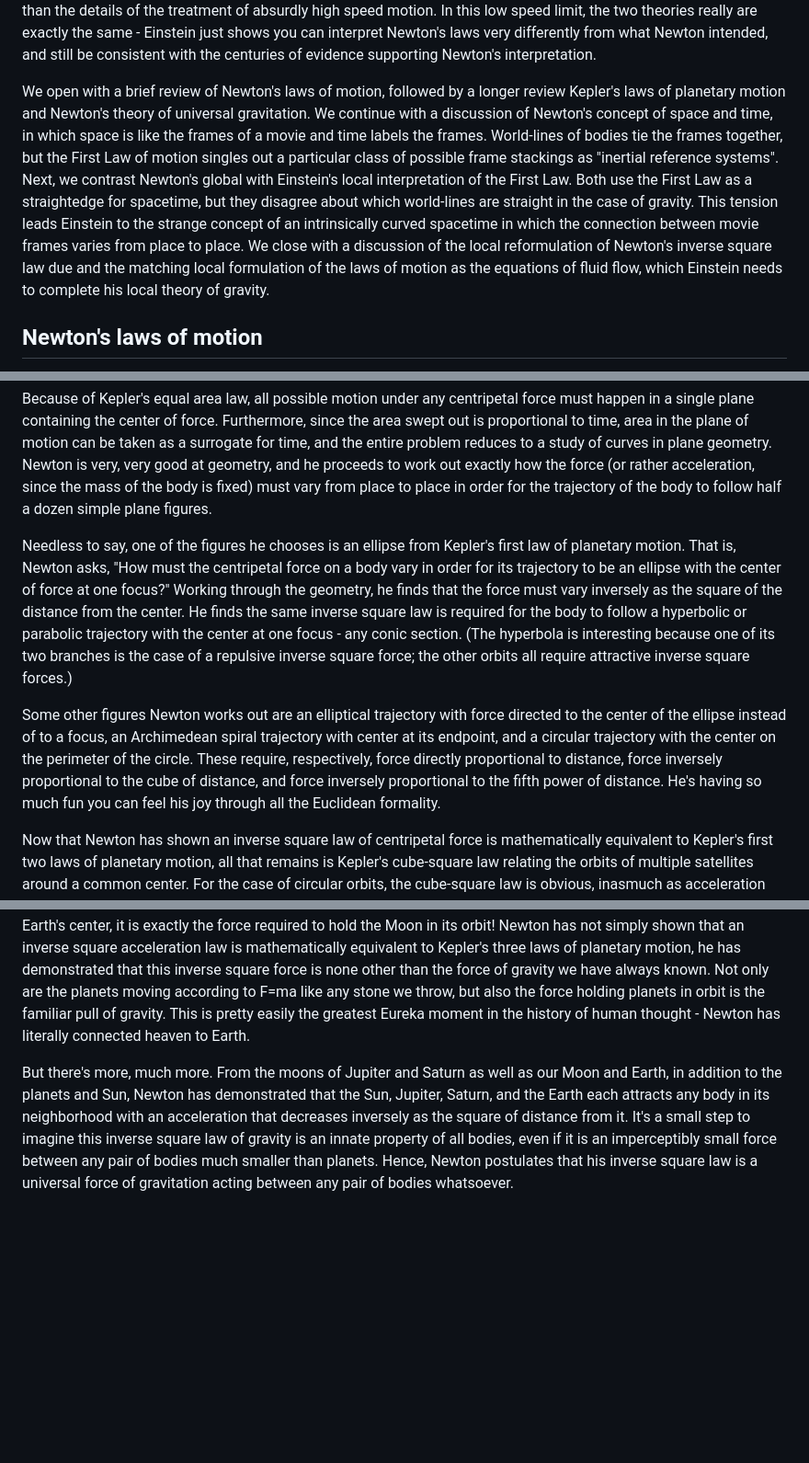
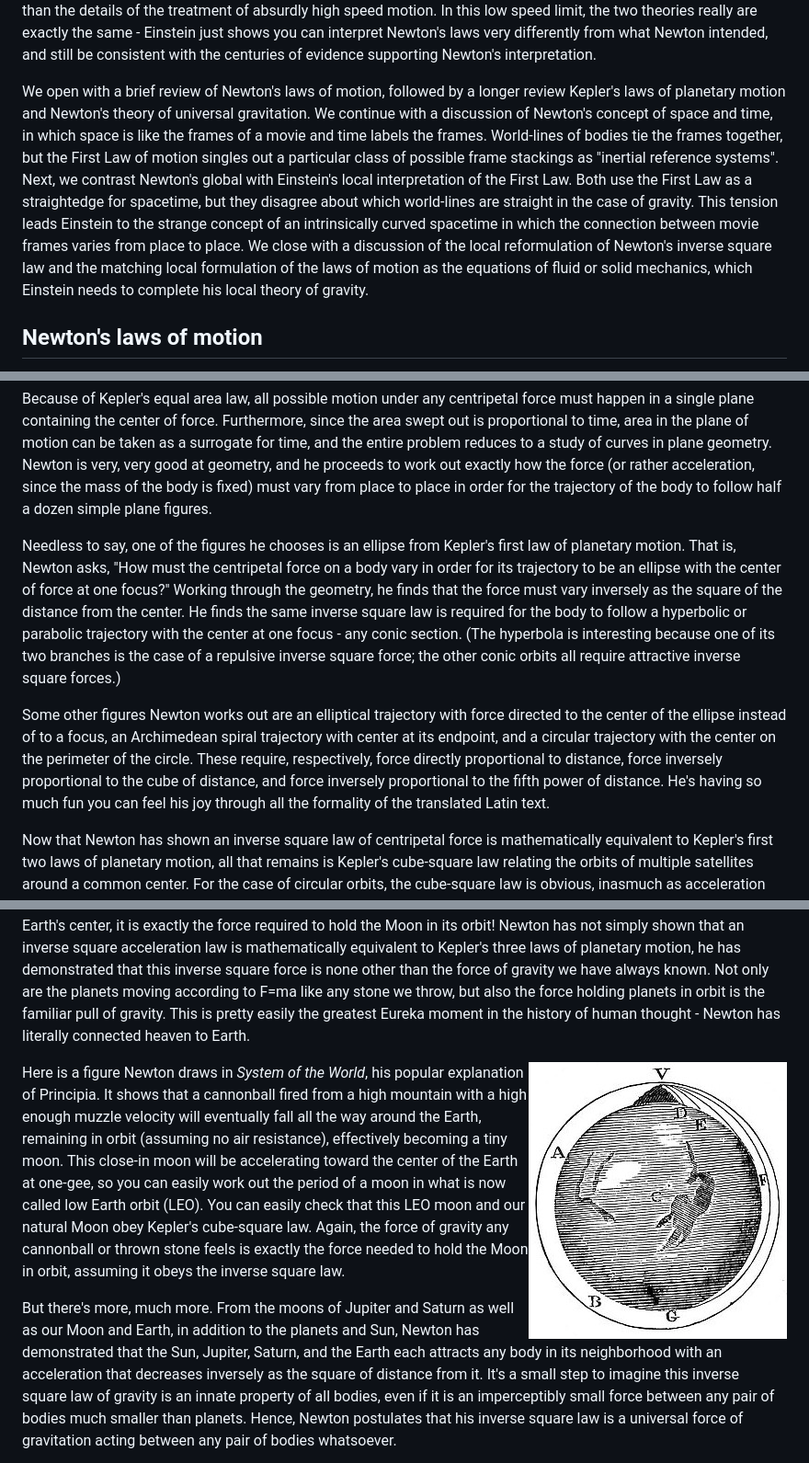
Before and after one commit to dhmunro/modeling, a Markdown page: gravity.md, 3 parts joined by grey strips. Shown: that part at 92% size. GitHub-like rendering; pictures changed too: newton-fig.jpg (added); blank space fills up the shorter version.

Commit message:
added newton-fig to gravity.md

```diff
--- a/gravity.md
+++ b/gravity.md
@@ -10,7 +10,7 @@ Specifically, Einstein focuses on the fact that gravity produces identical accel
 
 How can Einstein's bizarre explanation of gravity as curvature be equivalent to Newton's common sense explanation of gravity as force?  Answering that question is our goal here.  Before we get started, you must be warned that this discussion does not follow the historical order or context in which Einstein developed his theories of Special Relativity and General Relativity.  In fact, the curvature interpretation of Newtonian gravity presented here was developed by Cartan, who back-engineered Einstein's General Relativity to the low speed limit (e.g.- the speed of anything in the solar system) where Newton's laws of motion and gravity are very nearly exact.  To understand the full theory of General Relativity, starting from Cartan's version of Newton's theory is easier than jumping directly from Newton to Einstein.  Here we focus on the change in perspective from Newton's picture of gravity to Einstein's, rather than the details of the treatment of absurdly high speed motion.  In this low speed limit, the two theories really are exactly the same - Einstein just shows you can interpret Newton's laws very differently from what Newton intended, and still be consistent with the centuries of evidence supporting Newton's interpretation.
 
-We open with a brief review of Newton's laws of motion, followed by a longer review Kepler's laws of planetary motion and Newton's theory of universal gravitation.  We continue with a discussion of Newton's concept of space and time, in which space is like the frames of a movie and time labels the frames.  World-lines of bodies tie the frames together, but the First Law of motion singles out a particular class of possible frame stackings as "inertial reference systems".  Next, we contrast Newton's global with Einstein's local interpretation of the First Law.  Both use the First Law as a straightedge for spacetime, but they disagree about which world-lines are straight in the case of gravity.  This tension leads Einstein to the strange concept of an intrinsically curved spacetime in which the connection between movie frames varies from place to place.  We close with a discussion of the local reformulation of Newton's inverse square law due and the matching local formulation of the laws of motion as the equations of fluid flow, which Einstein needs to complete his local theory of gravity.
+We open with a brief review of Newton's laws of motion, followed by a longer review Kepler's laws of planetary motion and Newton's theory of universal gravitation.  We continue with a discussion of Newton's concept of space and time, in which space is like the frames of a movie and time labels the frames.  World-lines of bodies tie the frames together, but the First Law of motion singles out a particular class of possible frame stackings as "inertial reference systems".  Next, we contrast Newton's global with Einstein's local interpretation of the First Law.  Both use the First Law as a straightedge for spacetime, but they disagree about which world-lines are straight in the case of gravity.  This tension leads Einstein to the strange concept of an intrinsically curved spacetime in which the connection between movie frames varies from place to place.  We close with a discussion of the local reformulation of Newton's inverse square law and the matching local formulation of the laws of motion as the equations of fluid or solid mechanics, which Einstein needs to complete his local theory of gravity.
 
 
 Newton's laws of motion
@@ -56,9 +56,9 @@ Newton's very first result is that for any centripetal force, the radius drawn f
 
 Because of Kepler's equal area law, all possible motion under any centripetal force must happen in a single plane containing the center of force.  Furthermore, since the area swept out is proportional to time, area in the plane of motion can be taken as a surrogate for time, and the entire problem reduces to a study of curves in plane geometry.  Newton is very, very good at geometry, and he proceeds to work out exactly how the force (or rather acceleration, since the mass of the body is fixed) must vary from place to place in order for the trajectory of the body to follow half a dozen simple plane figures.
 
-Needless to say, one of the figures he chooses is an ellipse from Kepler's first law of planetary motion.  That is, Newton asks, "How must the centripetal force on a body vary in order for its trajectory to be an ellipse with the center of force at one focus?"  Working through the geometry, he finds that the force must vary inversely as the square of the distance from the center.  He finds the same inverse square law is required for the body to follow a hyperbolic or parabolic trajectory with the center at one focus - any conic section.  (The hyperbola is interesting because one of its two branches is the case of a repulsive inverse square force; the other orbits all require attractive inverse square forces.)
+Needless to say, one of the figures he chooses is an ellipse from Kepler's first law of planetary motion.  That is, Newton asks, "How must the centripetal force on a body vary in order for its trajectory to be an ellipse with the center of force at one focus?"  Working through the geometry, he finds that the force must vary inversely as the square of the distance from the center.  He finds the same inverse square law is required for the body to follow a hyperbolic or parabolic trajectory with the center at one focus - any conic section.  (The hyperbola is interesting because one of its two branches is the case of a repulsive inverse square force; the other conic orbits all require attractive inverse square forces.)
 
-Some other figures Newton works out are an elliptical trajectory with force directed to the center of the ellipse instead of to a focus, an Archimedean spiral trajectory with center at its endpoint, and a circular trajectory with the center on the perimeter of the circle.  These require, respectively, force directly proportional to distance, force inversely proportional to the cube of distance, and force inversely proportional to the fifth power of distance.  He's having so much fun you can feel his joy through all the Euclidean formality.
+Some other figures Newton works out are an elliptical trajectory with force directed to the center of the ellipse instead of to a focus, an Archimedean spiral trajectory with center at its endpoint, and a circular trajectory with the center on the perimeter of the circle.  These require, respectively, force directly proportional to distance, force inversely proportional to the cube of distance, and force inversely proportional to the fifth power of distance.  He's having so much fun you can feel his joy through all the formality of the translated Latin text.
 
 Now that Newton has shown an inverse square law of centripetal force is mathematically equivalent to Kepler's first two laws of planetary motion, all that remains is Kepler's cube-square law relating the orbits of multiple satellites around a common center.  For the case of circular orbits, the cube-square law is obvious, inasmuch as acceleration scales as distance divided by the square of orbital period, and itself scales inversely with distance squared.  In fact, the constant of proportionality in the cube-square law is the same as the constant of proportionality in the inverse square acceleration law, to within some factors of two pi.  To wrap up the case, Newton compares circular and elliptical orbits sharing a common inverse square acceleration law.  He shows that their orbital periods match when the major axis of the ellipse equals the diameter of the circle (which is also its major axis).
 
@@ -67,6 +67,10 @@ Hence, for any orbital shape, Kepler's third law means that all the planets (or
 ### Eureka! Universal gravitation
 
 To put a cherry on top, Newton points out that the Moon is 60 Earth radii from the center of the Earth, and the fact that the Moon takes a bit more than 27 days to make each orbit (with respect to the stars) means that its acceleration toward the Earth is 3600 times less than the acceleration of gravity on Earth's surface.  But 1/3600 is the inverse square of 60, so if the gravitational force we feel here diminishes as the inverse square of the distance from Earth's center, it is exactly the force required to hold the Moon in its orbit!  Newton has not simply shown that an inverse square acceleration law is mathematically equivalent to Kepler's three laws of planetary motion, he has demonstrated that this inverse square force is none other than the force of gravity we have always known.  Not only are the planets moving according to F=ma like any stone we throw, but also the force holding planets in orbit is the familiar pull of gravity.  This is pretty easily the greatest Eureka moment in the history of human thought - Newton has literally connected heaven to Earth.
+
+<img align="right" src="./newton-fig.jpg" alt="Illustration from System of the World" style="width: 50%; padding-right: 10px;"></img>
+
+Here is a figure Newton draws in *System of the World*, his popular explanation of Principia.  It shows that a cannonball fired from a high mountain with a high enough muzzle velocity will eventually fall all the way around the Earth, remaining in orbit (assuming no air resistance), effectively becoming a tiny moon.  This close-in moon will be accelerating toward the center of the Earth at one-gee, so you can easily work out the period of a moon in what is now called low Earth orbit (LEO).  You can easily check that this LEO moon and our natural Moon obey Kepler's cube-square law.  Again, the force of gravity any cannonball or thrown stone feels is exactly the force needed to hold the Moon in orbit, assuming it obeys the inverse square law.
 
 But there's more, much more.  From the moons of Jupiter and Saturn as well as our Moon and Earth, in addition to the planets and Sun, Newton has demonstrated that the Sun, Jupiter, Saturn, and the Earth each attracts any body in its neighborhood with an acceleration that decreases inversely as the square of distance from it.  It's a small step to imagine this inverse square law of gravity is an innate property of all bodies, even if it is an imperceptibly small force between any pair of bodies much smaller than planets.  Hence, Newton postulates that his inverse square law is a universal force of gravitation acting between any pair of bodies whatsoever.
 
```
Also changed, not shown: other parts of gravity.md (+1 -1 lines).
